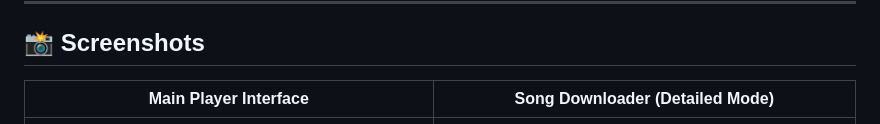
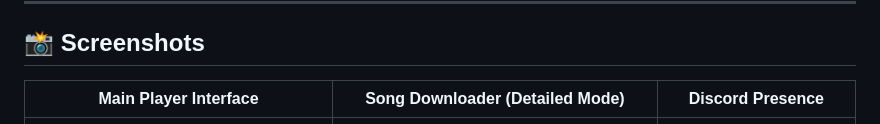
Before and after one commit to cosyfluf/inferno-media-player, a Markdown page: README.md, the part around the change. GitHub-like rendering.

Commit message:
feat: add Discord rich presence DEMO

```diff
--- a/README.md
+++ b/README.md
@@ -11,8 +11,8 @@ The player features a real-time audio visualizer, seamless video support, and an
 
 ## 📸 Screenshots
 
-| Main Player Interface | Song Downloader (Detailed Mode) |
-| :---: | :---: |
+| Main Player Interface | Song Downloader (Detailed Mode) | Discord Presence |
+| :---: | :---: | :---: |
 | ![Main UI](screenshots/demo.png) | ![Downloader](screenshots/downloader.png) | ![Presence](screenshots/discord.png)|
 | *Visualizer and Playlist* | *Search and Spotify metadata enrichment* |*Discord rich presence* |
 
```
